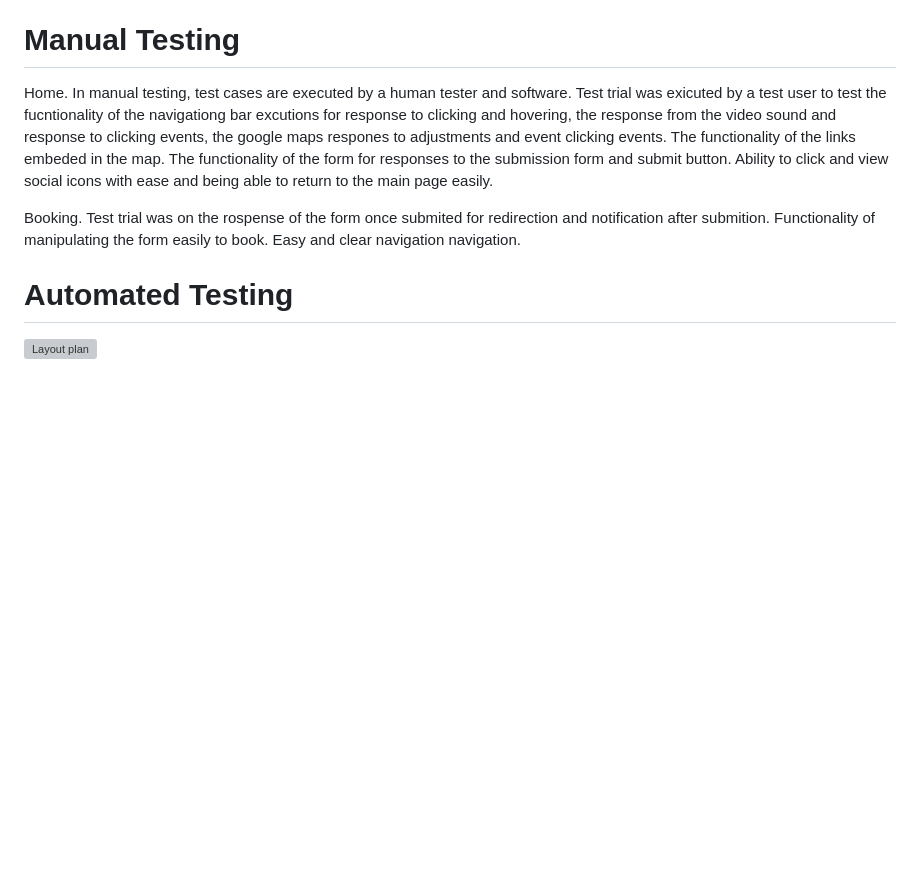
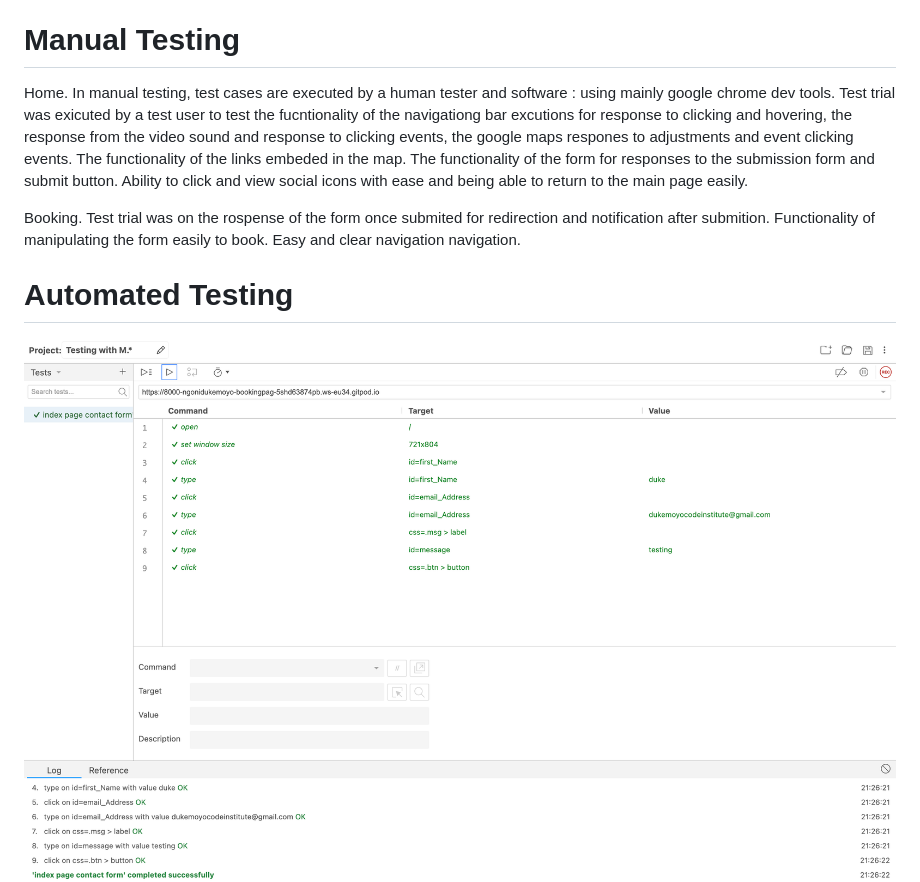
Before and after one commit to Code-Institute-Submissions/NgoniDukeMoyo-bookingpagejsapi_MarRsub, a Markdown page: README.md, the part around the change printed below. Rendered like a GitHub page; blank space fills up the shorter version; grey boxes are pictures that could not be loaded.

Commit message:
add more media for view to readme

```diff
--- a/README.md
+++ b/README.md
@@ -127,12 +126,12 @@ The header and navbar provide clear and simple info to make it as quick and easy
 1. Chrome Version 95.0.4638.69 (Official Build) (x86_64)
 
 # Manual Testing
-Home. In manual testing, test cases are executed by a human tester and software. Test trial was exicuted by a test user to test the fucntionality of the navigationg bar excutions for response to clicking and hovering, the response from the video sound and response to clicking events, the google maps respones to adjustments and event clicking events. The functionality of the links embeded in the map. The functionality of the form for responses to the submission form and submit button. Ability to click and view social icons with ease and being able to return to the main page easily.
+Home. In manual testing, test cases are executed by a human tester and software : using mainly google chrome dev tools. Test trial was exicuted by a test user to test the fucntionality of the navigationg bar excutions for response to clicking and hovering, the response from the video sound and response to clicking events, the google maps respones to adjustments and event clicking events. The functionality of the links embeded in the map. The functionality of the form for responses to the submission form and submit button. Ability to click and view social icons with ease and being able to return to the main page easily.
 
 Booking. Test trial was on the rospense of the form once submited for redirection and notification after submition. Functionality of manipulating the form easily to book. Easy and clear navigation navigation.
 
 # Automated Testing
-![Layout plan](assets/images/indexautotest.png.png)
+![Layout plan](assets/images/indexautotest.png)
 ![Layout plan](assets/images/bookingpageautotest.png)
 Automation Testing used selenium IED for automation testing.
 
```
Also changed, not shown: other parts of README.md (+2 -3 lines), assets/images/smallerscreens.png (added), 1 other file.
